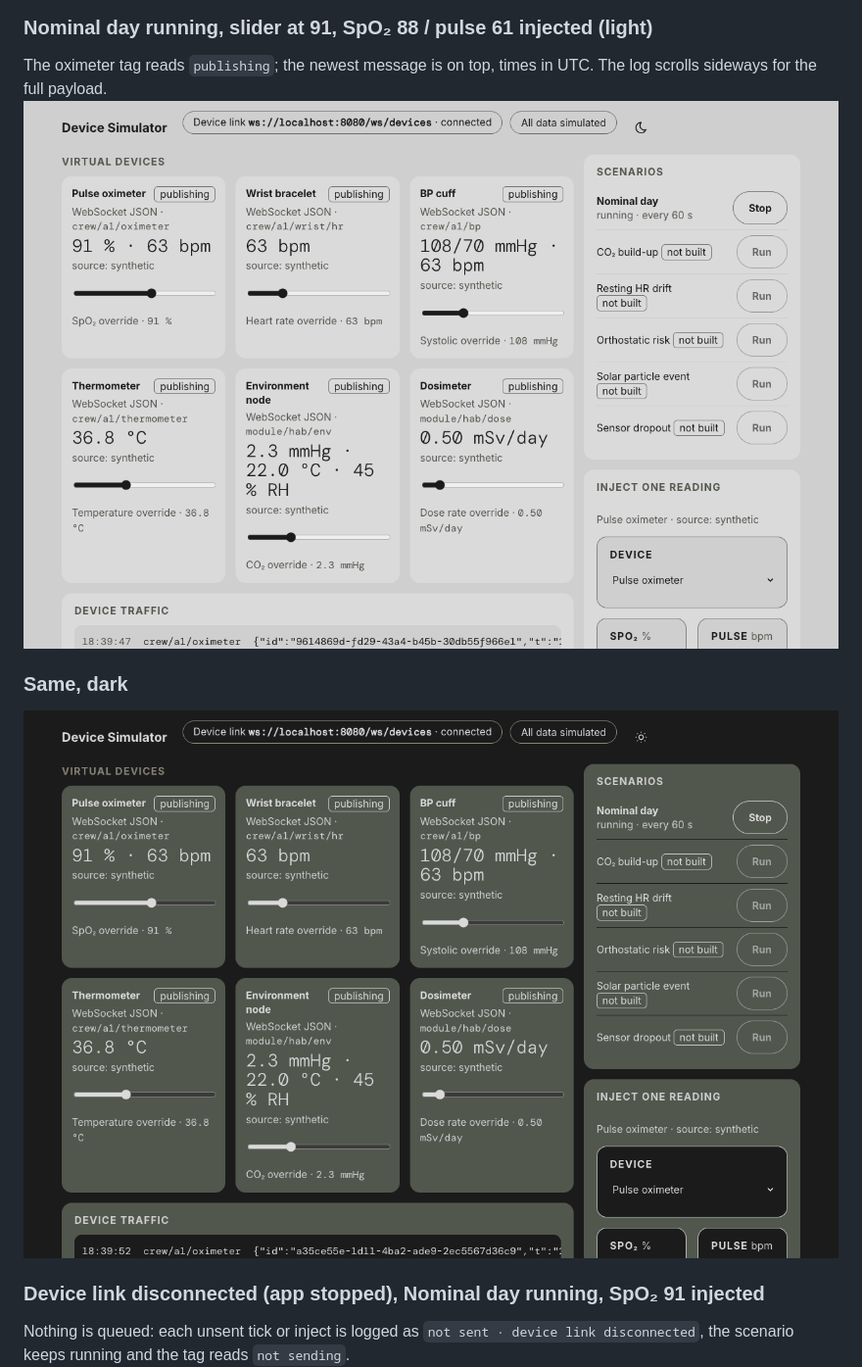
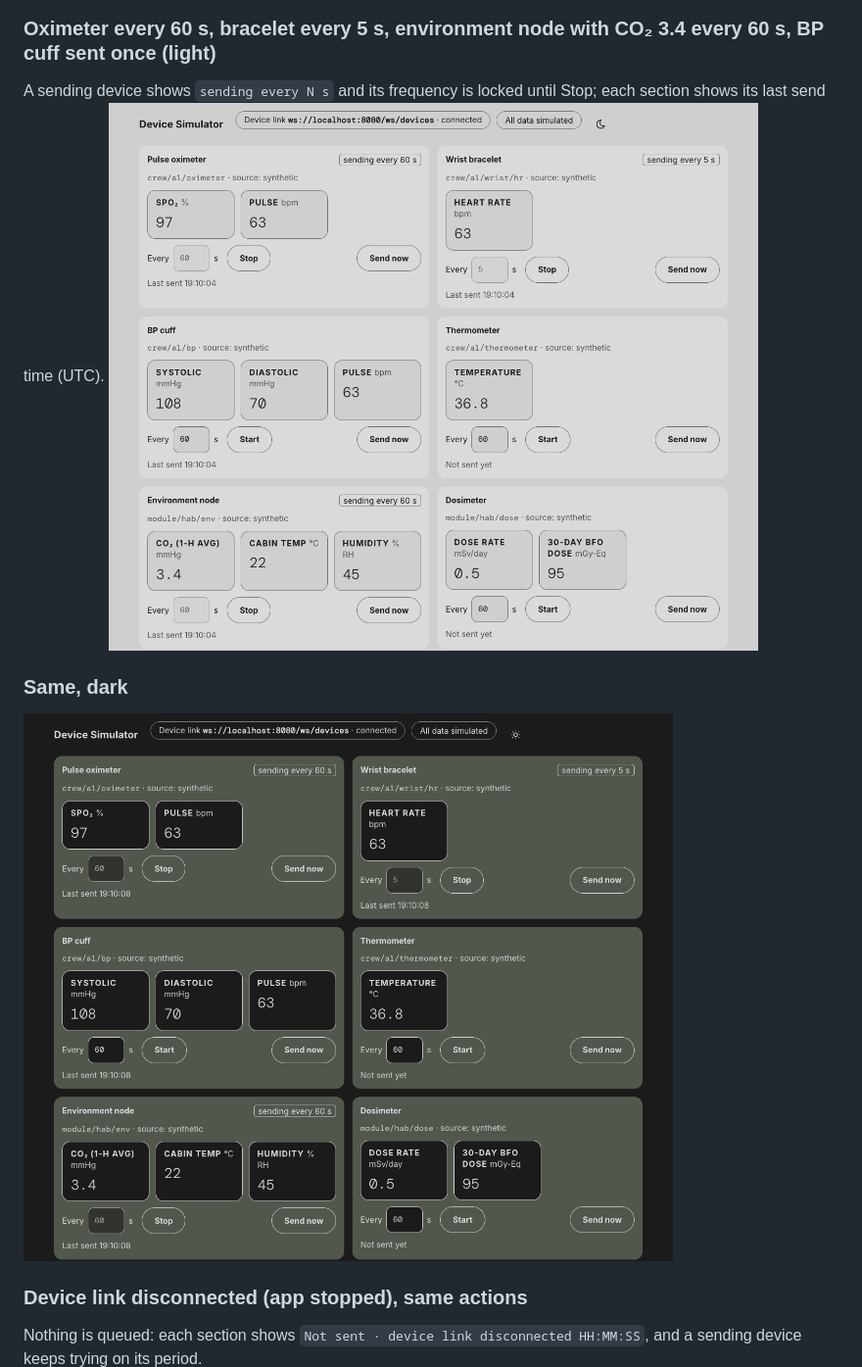
Before and after one commit to jdo-lv/galagans, a Markdown page: docs/features/25-device-simulator.md, the part around one of its changes. Shown at 98% size. GitHub-like rendering; pictures changed too: docs/features/img/25-running-dark.png, docs/features/img/25-running-light.png.

Commit message:
feat(simulator): one section per device with every metric, a sending frequency with Start/Stop and Send now

```diff
--- a/docs/features/25-device-simulator.md
+++ b/docs/features/25-device-simulator.md
@@ -15,7 +20,7 @@ Nothing sent yet: the traffic card reads "No traffic yet" and Publish stays disa
 ![Simulator idle](img/25-idle.png)
 
-### Nominal day running, slider at 91, SpO₂ 88 / pulse 61 injected (light)
-The oximeter tag reads `publishing`; the newest message is on top, times in UTC. The log scrolls sideways for the full payload.
-![Simulator running, light](img/25-running-light.png)
+### Oximeter every 60 s, bracelet every 5 s, environment node with CO₂ 3.4 every 60 s, BP cuff sent once (light)
+A sending device shows `sending every N s` and its frequency is locked until Stop; each section shows its last send time (UTC).
+![Simulator sending, light](img/25-running-light.png)
 
 ### Same, dark
@@ -23,6 +28,6 @@ The oximeter tag reads `publishing`; the newest message is on top, times in UTC.
 
-### Device link disconnected (app stopped), Nominal day running, SpO₂ 91 injected
-Nothing is queued: each unsent tick or inject is logged as `not sent · device link disconnected`, the scenario keeps running and the tag reads `not sending`.
+### Device link disconnected (app stopped), same actions
+Nothing is queued: each section shows `Not sent · device link disconnected HH:MM:SS`, and a sending device keeps trying on its period.
 ![Simulator disconnected](img/25-disconnected.png)
 
 ## Mockup and deviations
```
Also changed, not shown: other parts of docs/features/25-device-simulator.md (+15 -13 lines), ideas/features.md (+2 -2 lines), docs/features/img/25-disconnected.png, docs/features/img/25-idle.png, 12 other files.
